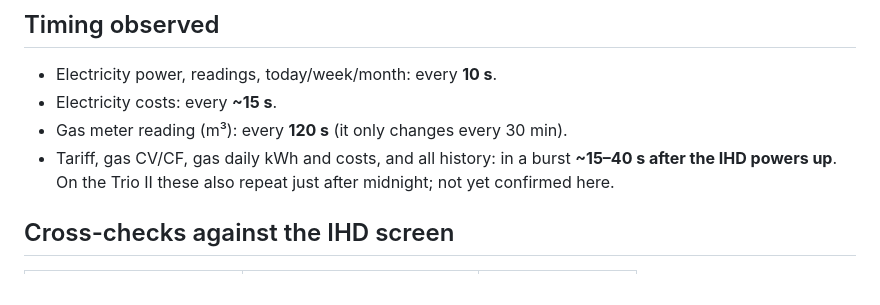
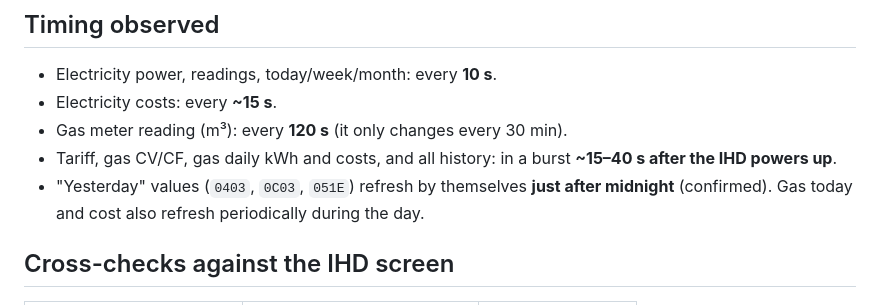
Before and after one commit to f1ux-capacitor/seezero-ihd-tap, a Markdown page: docs/protocol.md, the part around the change. Rendered like a GitHub page.

```diff
--- a/docs/protocol.md
+++ b/docs/protocol.md
@@ -125,7 +125,8 @@ The body is a fixed-layout structure (the host's own struct, not the ZCL wire fo
 * Electricity power, readings, today/week/month: every **10 s**.
 * Electricity costs: every **~15 s**.
 * Gas meter reading (m³): every **120 s** (it only changes every 30 min).
-* Tariff, gas CV/CF, gas daily kWh and costs, and all history: in a burst **~15–40 s after the IHD powers up**. On the Trio II these also repeat just after midnight; not yet confirmed here.
+* Tariff, gas CV/CF, gas daily kWh and costs, and all history: in a burst **~15–40 s after the IHD powers up**.
+* "Yesterday" values (`0403`, `0C03`, `051E`) refresh by themselves **just after midnight** (confirmed). Gas today and cost also refresh periodically during the day.
 
 ## Cross-checks against the IHD screen
 
```
Also changed, not shown: README.md (+1 -2 lines), images/dashboard-example.png.
